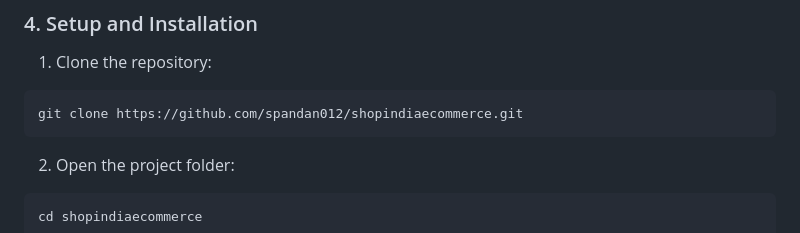
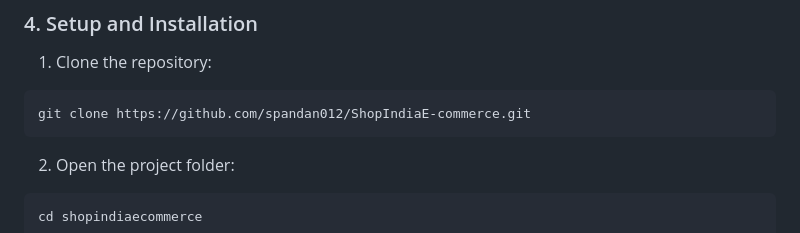
Before and after one commit to spandan012/ShopIndiaE-commerce, a Markdown page: README.md, the part around the change. Drawn GitHub-style.

````diff
--- a/README.md
+++ b/README.md
@@ -73,7 +73,7 @@ shopindiaecommerce/
 
 1. Clone the repository:
 ```bash
-git clone https://github.com/spandan012/shopindiaecommerce.git
+git clone https://github.com/spandan012/ShopIndiaE-commerce.git
 ```
 
 2. Open the project folder:
````
